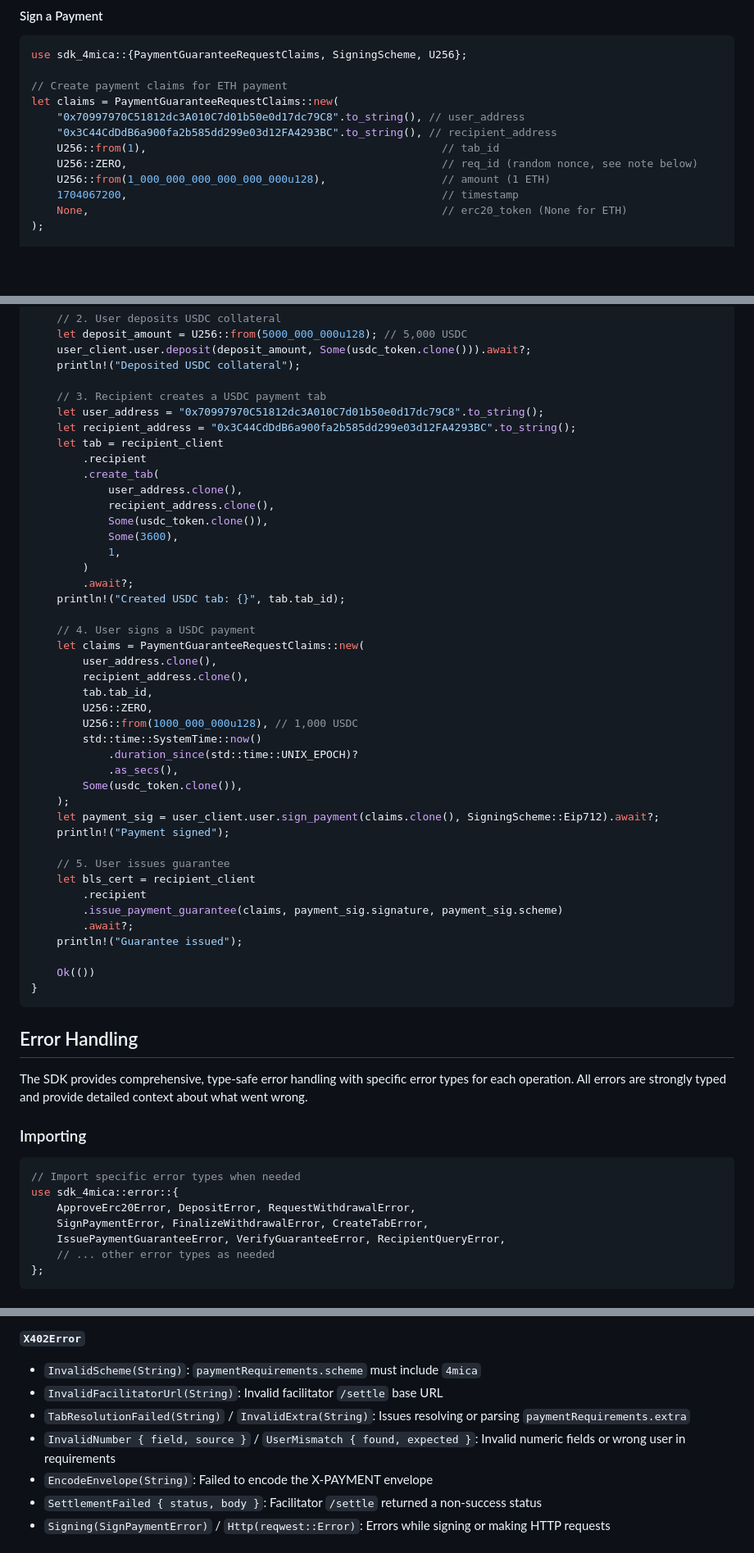
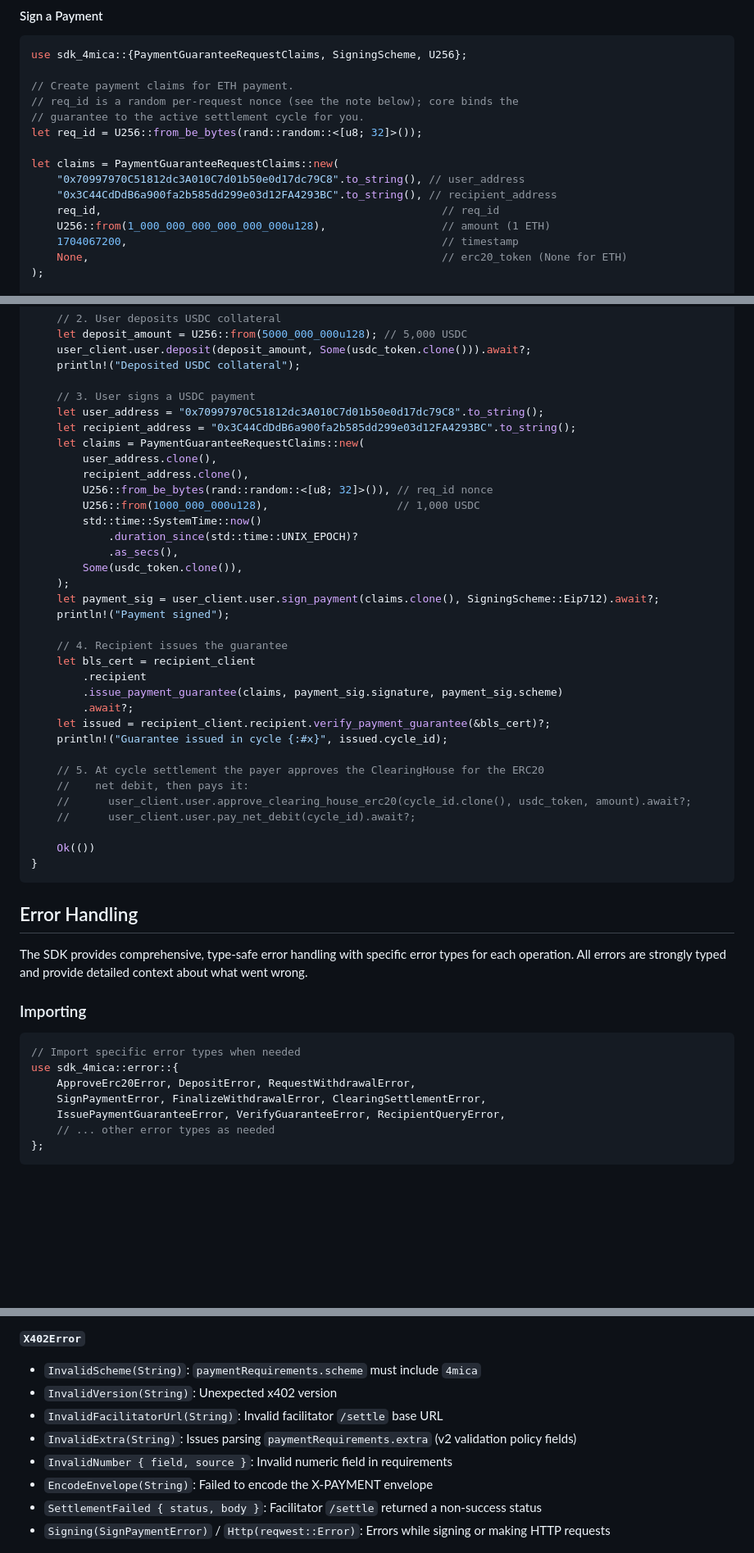
Before and after one commit to 4mica-Network/4mica-core, a Markdown page: sdk/README.md, 3 parts joined by grey strips. Shown at 82% size. Rendered like a GitHub page; blank space fills up the shorter version.

````diff
--- a/sdk/README.md
+++ b/sdk/README.md
@@ -421,12 +451,15 @@ for user_info in user_assets {
 ```rust
 use sdk_4mica::{PaymentGuaranteeRequestClaims, SigningScheme, U256};
 
-// Create payment claims for ETH payment
+// Create payment claims for ETH payment.
+// req_id is a random per-request nonce (see the note below); core binds the
+// guarantee to the active settlement cycle for you.
+let req_id = U256::from_be_bytes(rand::random::<[u8; 32]>());
+
 let claims = PaymentGuaranteeRequestClaims::new(
     "0x70997970C51812dc3A010C7d01b50e0d17dc79C8".to_string(), // user_address
     "0x3C44CdDdB6a900fa2b585dd299e03d12FA4293BC".to_string(), // recipient_address
-    U256::from(1),                                              // tab_id
-    U256::ZERO,                                                 // req_id (random nonce, see note below)
+    req_id,                                                     // req_id
     U256::from(1_000_000_000_000_000_000u128),                  // amount (1 ETH)
     1704067200,                                                 // timestamp
     None,                                                       // erc20_token (None for ETH)
@@ -683,28 +711,14 @@ async fn main() -> Result<(), Box<dyn std::error::Error>> {
     user_client.user.deposit(deposit_amount, Some(usdc_token.clone())).await?;
     println!("Deposited USDC collateral");
 
-    // 3. Recipient creates a USDC payment tab
+    // 3. User signs a USDC payment
     let user_address = "0x70997970C51812dc3A010C7d01b50e0d17dc79C8".to_string();
     let recipient_address = "0x3C44CdDdB6a900fa2b585dd299e03d12FA4293BC".to_string();
-    let tab = recipient_client
-        .recipient
-        .create_tab(
-            user_address.clone(),
-            recipient_address.clone(),
-            Some(usdc_token.clone()),
-            Some(3600),
-            1,
-        )
-        .await?;
-    println!("Created USDC tab: {}", tab.tab_id);
-
-    // 4. User signs a USDC payment
     let claims = PaymentGuaranteeRequestClaims::new(
         user_address.clone(),
         recipient_address.clone(),
-        tab.tab_id,
-        U256::ZERO,
-        U256::from(1000_000_000u128), // 1,000 USDC
+        U256::from_be_bytes(rand::random::<[u8; 32]>()), // req_id nonce
+        U256::from(1000_000_000u128),                    // 1,000 USDC
         std::time::SystemTime::now()
             .duration_since(std::time::UNIX_EPOCH)?
             .as_secs(),
@@ -713,12 +727,18 @@ async fn main() -> Result<(), Box<dyn std::error::Error>> {
     let payment_sig = user_client.user.sign_payment(claims.clone(), SigningScheme::Eip712).await?;
     println!("Payment signed");
 
-    // 5. User issues guarantee
+    // 4. Recipient issues the guarantee
     let bls_cert = recipient_client
         .recipient
         .issue_payment_guarantee(claims, payment_sig.signature, payment_sig.scheme)
         .await?;
-    println!("Guarantee issued");
+    let issued = recipient_client.recipient.verify_payment_guarantee(&bls_cert)?;
+    println!("Guarantee issued in cycle {:#x}", issued.cycle_id);
+
+    // 5. At cycle settlement the payer approves the ClearingHouse for the ERC20
+    //    net debit, then pays it:
+    //      user_client.user.approve_clearing_house_erc20(cycle_id.clone(), usdc_token, amount).await?;
+    //      user_client.user.pay_net_debit(cycle_id).await?;
 
     Ok(())
 }
@@ -734,7 +754,7 @@ The SDK provides comprehensive, type-safe error handling with specific error typ
 // Import specific error types when needed
 use sdk_4mica::error::{
     ApproveErc20Error, DepositError, RequestWithdrawalError,
-    SignPaymentError, FinalizeWithdrawalError, CreateTabError,
+    SignPaymentError, FinalizeWithdrawalError, ClearingSettlementError,
     IssuePaymentGuaranteeError, VerifyGuaranteeError, RecipientQueryError,
     // ... other error types as needed
 };
@@ -837,9 +860,10 @@ use sdk_4mica::error::{
 **`X402Error`**
 
 - `InvalidScheme(String)`: `paymentRequirements.scheme` must include `4mica`
+- `InvalidVersion(String)`: Unexpected x402 version
 - `InvalidFacilitatorUrl(String)`: Invalid facilitator `/settle` base URL
-- `TabResolutionFailed(String)` / `InvalidExtra(String)`: Issues resolving or parsing `paymentRequirements.extra`
-- `InvalidNumber { field, source }` / `UserMismatch { found, expected }`: Invalid numeric fields or wrong user in requirements
+- `InvalidExtra(String)`: Issues parsing `paymentRequirements.extra` (v2 validation policy fields)
+- `InvalidNumber { field, source }`: Invalid numeric field in requirements
 - `EncodeEnvelope(String)`: Failed to encode the X-PAYMENT envelope
 - `SettlementFailed { status, body }`: Facilitator `/settle` returned a non-success status
 - `Signing(SignPaymentError)` / `Http(reqwest::Error)`: Errors while signing or making HTTP requests
````
Also changed, not shown: other parts of sdk/README.md (+114 -85 lines).
